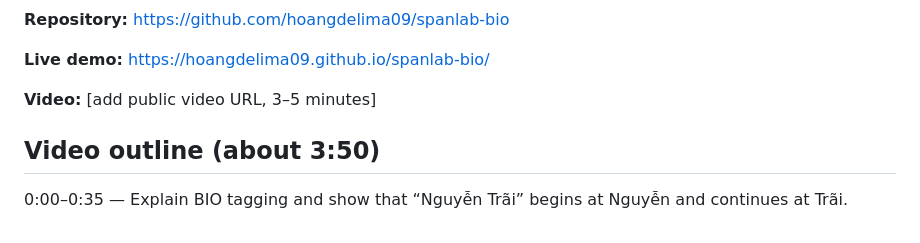
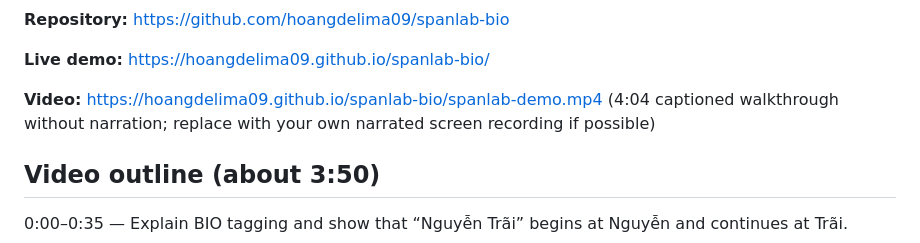
Before and after one commit to hoangdelima09/spanlab-bio, a Markdown page: DEVPOST_SUBMISSION.md, the part around the change. Drawn GitHub-style.

Commit message:
Link public captioned demo video

```diff
--- a/DEVPOST_SUBMISSION.md
+++ b/DEVPOST_SUBMISSION.md
@@ -22,7 +22,7 @@
 
 **Live demo:** https://hoangdelima09.github.io/spanlab-bio/
 
-**Video:** [add public video URL, 3–5 minutes]
+**Video:** https://hoangdelima09.github.io/spanlab-bio/spanlab-demo.mp4 (4:04 captioned walkthrough without narration; replace with your own narrated screen recording if possible)
 
 ## Video outline (about 3:50)
 
```
